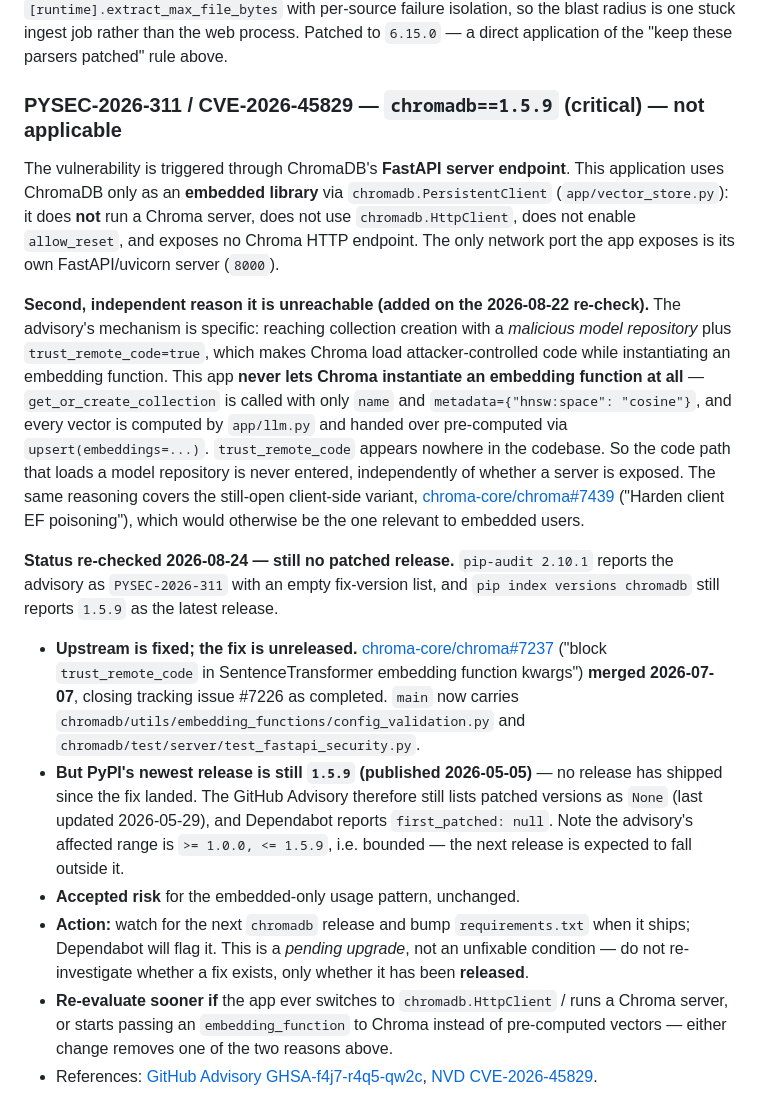
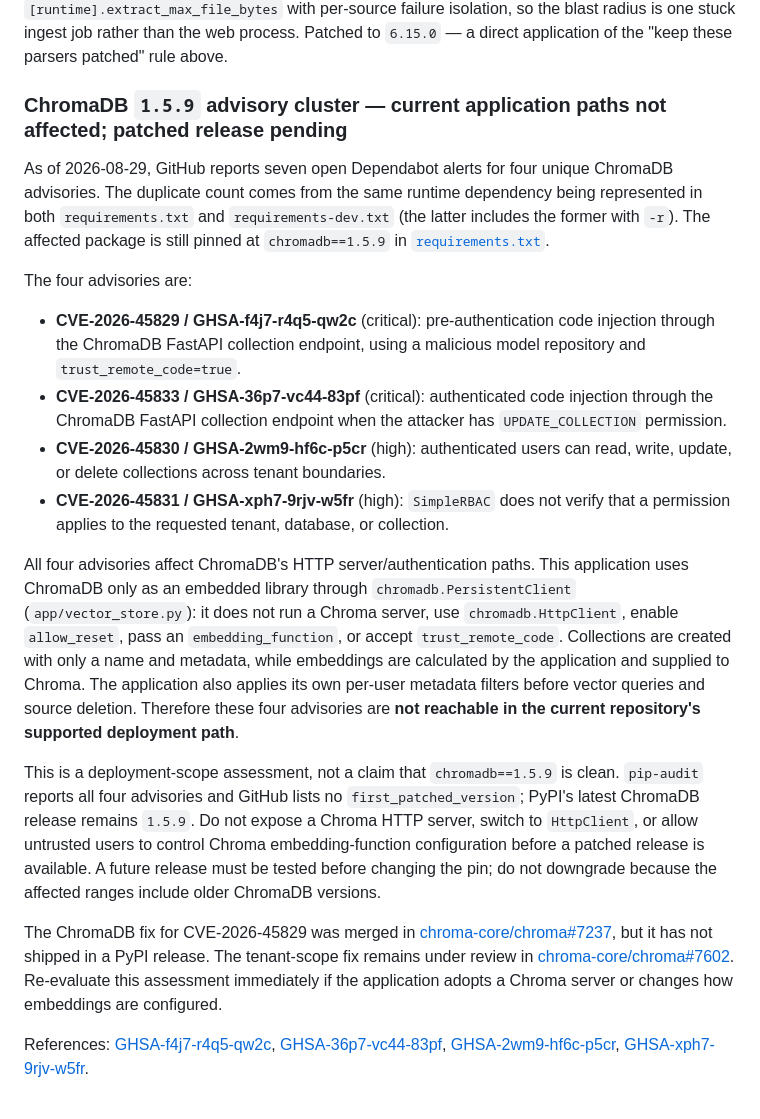
Before and after one commit to hojatw/rag-notebook, a Markdown page: docs/SECURITY.md, the part around the change. Drawn GitHub-style.

Commit message:
docs(security): document ChromaDB advisory triage

```diff
--- a/docs/SECURITY.md
+++ b/docs/SECURITY.md
@@ -182,19 +182,54 @@ A Bleichenbacher oracle in **PKCS#7 `EnvelopedData` decryption**. This app's onl
 
 Unbounded memory/CPU on crafted `/ToUnicode` streams and CID font width ranges. Unlike the other two entries here this **is** reachable: the app parses user-uploaded PDFs. It is denial-of-service only (no code execution, no disclosure), and ingest runs in the worker behind `[runtime].extract_max_file_bytes` with per-source failure isolation, so the blast radius is one stuck ingest job rather than the web process. Patched to `6.15.0` — a direct application of the "keep these parsers patched" rule above.
 
-### PYSEC-2026-311 / CVE-2026-45829 — `chromadb==1.5.9` (critical) — not applicable
+### ChromaDB `1.5.9` advisory cluster — current application paths not affected; patched release pending
 
-The vulnerability is triggered through ChromaDB's **FastAPI server endpoint**. This application uses ChromaDB only as an **embedded library** via `chromadb.PersistentClient` (`app/vector_store.py`): it does **not** run a Chroma server, does not use `chromadb.HttpClient`, does not enable `allow_reset`, and exposes no Chroma HTTP endpoint. The only network port the app exposes is its own FastAPI/uvicorn server (`8000`).
+As of 2026-08-29, GitHub reports seven open Dependabot alerts for four unique
+ChromaDB advisories. The duplicate count comes from the same runtime dependency
+being represented in both `requirements.txt` and `requirements-dev.txt` (the
+latter includes the former with `-r`). The affected package is still pinned at
+`chromadb==1.5.9` in [`requirements.txt`](../requirements.txt).
 
-**Second, independent reason it is unreachable (added on the 2026-08-22 re-check).** The advisory's mechanism is specific: reaching collection creation with a *malicious model repository* plus `trust_remote_code=true`, which makes Chroma load attacker-controlled code while instantiating an embedding function. This app **never lets Chroma instantiate an embedding function at all** — `get_or_create_collection` is called with only `name` and `metadata={"hnsw:space": "cosine"}`, and every vector is computed by `app/llm.py` and handed over pre-computed via `upsert(embeddings=...)`. `trust_remote_code` appears nowhere in the codebase. So the code path that loads a model repository is never entered, independently of whether a server is exposed. The same reasoning covers the still-open client-side variant, [chroma-core/chroma#7439](https://github.com/chroma-core/chroma/issues/7439) ("Harden client EF poisoning"), which would otherwise be the one relevant to embedded users.
+The four advisories are:
 
-**Status re-checked 2026-08-24 — still no patched release.** `pip-audit 2.10.1`
-reports the advisory as `PYSEC-2026-311` with an empty fix-version list, and
-`pip index versions chromadb` still reports `1.5.9` as the latest release.
+- **CVE-2026-45829 / GHSA-f4j7-r4q5-qw2c** (critical): pre-authentication code
+  injection through the ChromaDB FastAPI collection endpoint, using a malicious
+  model repository and `trust_remote_code=true`.
+- **CVE-2026-45833 / GHSA-36p7-vc44-83pf** (critical): authenticated code
+  injection through the ChromaDB FastAPI collection endpoint when the attacker
+  has `UPDATE_COLLECTION` permission.
+- **CVE-2026-45830 / GHSA-2wm9-hf6c-p5cr** (high): authenticated users can read,
+  write, update, or delete collections across tenant boundaries.
+- **CVE-2026-45831 / GHSA-xph7-9rjv-w5fr** (high): `SimpleRBAC` does not verify
+  that a permission applies to the requested tenant, database, or collection.
 
-- **Upstream is fixed; the fix is unreleased.** [chroma-core/chroma#7237](https://github.com/chroma-core/chroma/pull/7237) ("block `trust_remote_code` in SentenceTransformer embedding function kwargs") **merged 2026-07-07**, closing tracking issue #7226 as completed. `main` now carries `chromadb/utils/embedding_functions/config_validation.py` and `chromadb/test/server/test_fastapi_security.py`.
-- **But PyPI's newest release is still `1.5.9` (published 2026-05-05)** — no release has shipped since the fix landed. The GitHub Advisory therefore still lists patched versions as `None` (last updated 2026-05-29), and Dependabot reports `first_patched: null`. Note the advisory's affected range is `>= 1.0.0, <= 1.5.9`, i.e. bounded — the next release is expected to fall outside it.
-- **Accepted risk** for the embedded-only usage pattern, unchanged.
-- **Action:** watch for the next `chromadb` release and bump `requirements.txt` when it ships; Dependabot will flag it. This is a *pending upgrade*, not an unfixable condition — do not re-investigate whether a fix exists, only whether it has been **released**.
-- **Re-evaluate sooner if** the app ever switches to `chromadb.HttpClient` / runs a Chroma server, or starts passing an `embedding_function` to Chroma instead of pre-computed vectors — either change removes one of the two reasons above.
-- References: [GitHub Advisory GHSA-f4j7-r4q5-qw2c](https://github.com/advisories/GHSA-f4j7-r4q5-qw2c), [NVD CVE-2026-45829](https://nvd.nist.gov/vuln/detail/CVE-2026-45829).
+All four advisories affect ChromaDB's HTTP server/authentication paths. This
+application uses ChromaDB only as an embedded library through
+`chromadb.PersistentClient` (`app/vector_store.py`): it does not run a Chroma
+server, use `chromadb.HttpClient`, enable `allow_reset`, pass an
+`embedding_function`, or accept `trust_remote_code`. Collections are created
+with only a name and metadata, while embeddings are calculated by the
+application and supplied to Chroma. The application also applies its own
+per-user metadata filters before vector queries and source deletion. Therefore
+these four advisories are **not reachable in the current repository's supported
+deployment path**.
+
+This is a deployment-scope assessment, not a claim that `chromadb==1.5.9` is
+clean. `pip-audit` reports all four advisories and GitHub lists no
+`first_patched_version`; PyPI's latest ChromaDB release remains `1.5.9`.
+Do not expose a Chroma HTTP server, switch to `HttpClient`, or allow untrusted
+users to control Chroma embedding-function configuration before a patched
+release is available. A future release must be tested before changing the pin;
+do not downgrade because the affected ranges include older ChromaDB versions.
+
+The ChromaDB fix for CVE-2026-45829 was merged in
+[chroma-core/chroma#7237](https://github.com/chroma-core/chroma/pull/7237), but
+it has not shipped in a PyPI release. The tenant-scope fix remains under review
+in [chroma-core/chroma#7602](https://github.com/chroma-core/chroma/pull/7602).
+Re-evaluate this assessment immediately if the application adopts a Chroma
+server or changes how embeddings are configured.
+
+References: [GHSA-f4j7-r4q5-qw2c](https://github.com/advisories/GHSA-f4j7-r4q5-qw2c),
+[GHSA-36p7-vc44-83pf](https://github.com/advisories/GHSA-36p7-vc44-83pf),
+[GHSA-2wm9-hf6c-p5cr](https://github.com/advisories/GHSA-2wm9-hf6c-p5cr),
+[GHSA-xph7-9rjv-w5fr](https://github.com/advisories/GHSA-xph7-9rjv-w5fr).
```
